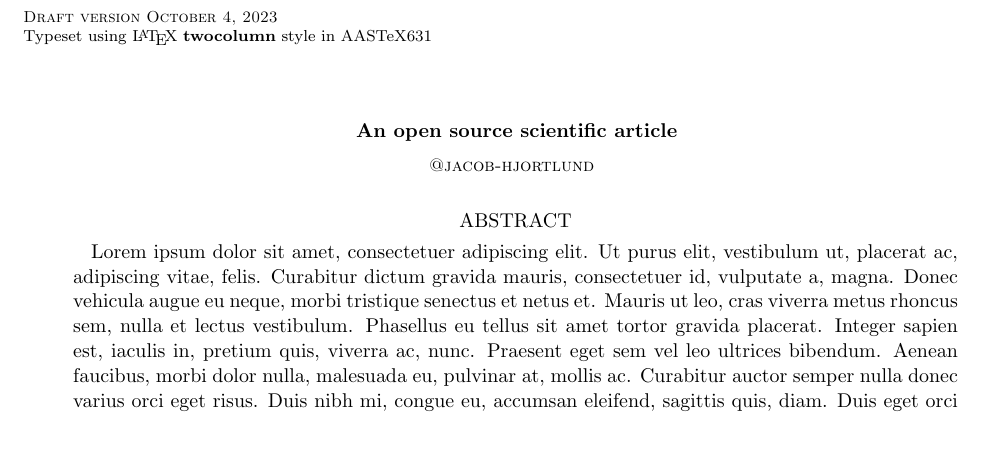
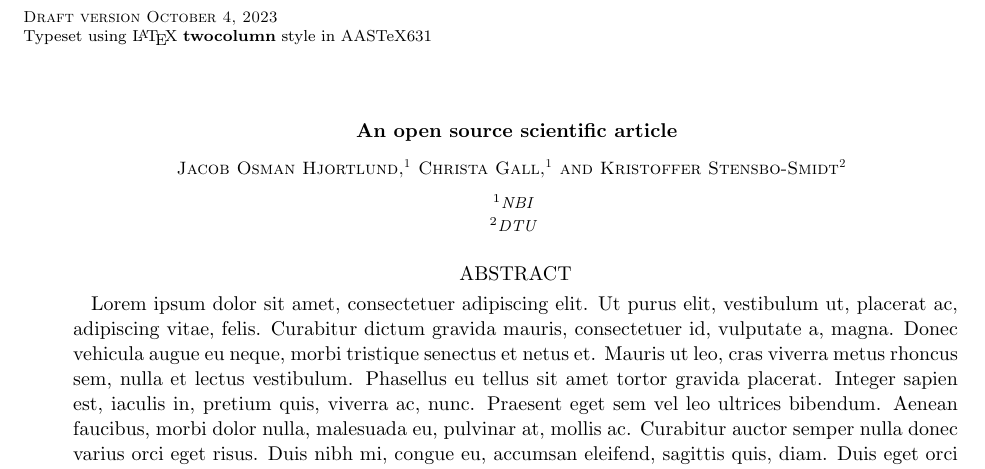
Before and after one commit to jacob-hjortlund/PREDVAE_manuscript, a LaTeX paper (src/tex/ms.tex): part of the page, cut so that both start at the same text, the shorter picture padded with empty space. Compiled offline with pdfLaTeX; a LaTeX package or settings file that is missing is left out.

Commit message:
[showyourwork] overleaf sync

```diff
--- a/src/tex/ms.tex
+++ b/src/tex/ms.tex
@@ -9,7 +9,14 @@
 \title{An open source scientific article}
 
 % Author list
-\author{@jacob-hjortlund}
+\author{Jacob Osman Hjortlund}
+\affiliation{NBI}
+
+\author{Christa Gall}
+\affiliation{NBI}
+
+\author{Kristoffer Stensbo-Smidt}
+\affiliation{DTU}
 
 % Abstract with filler text
 \begin{abstract}
```
